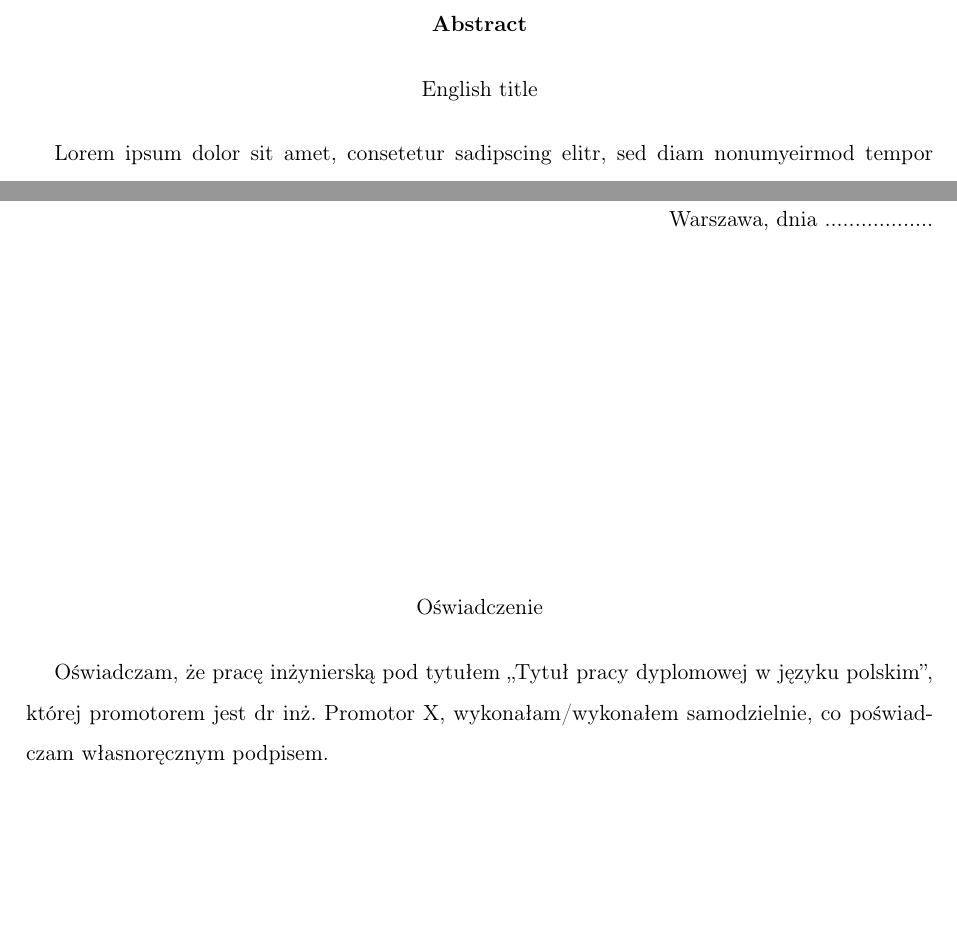
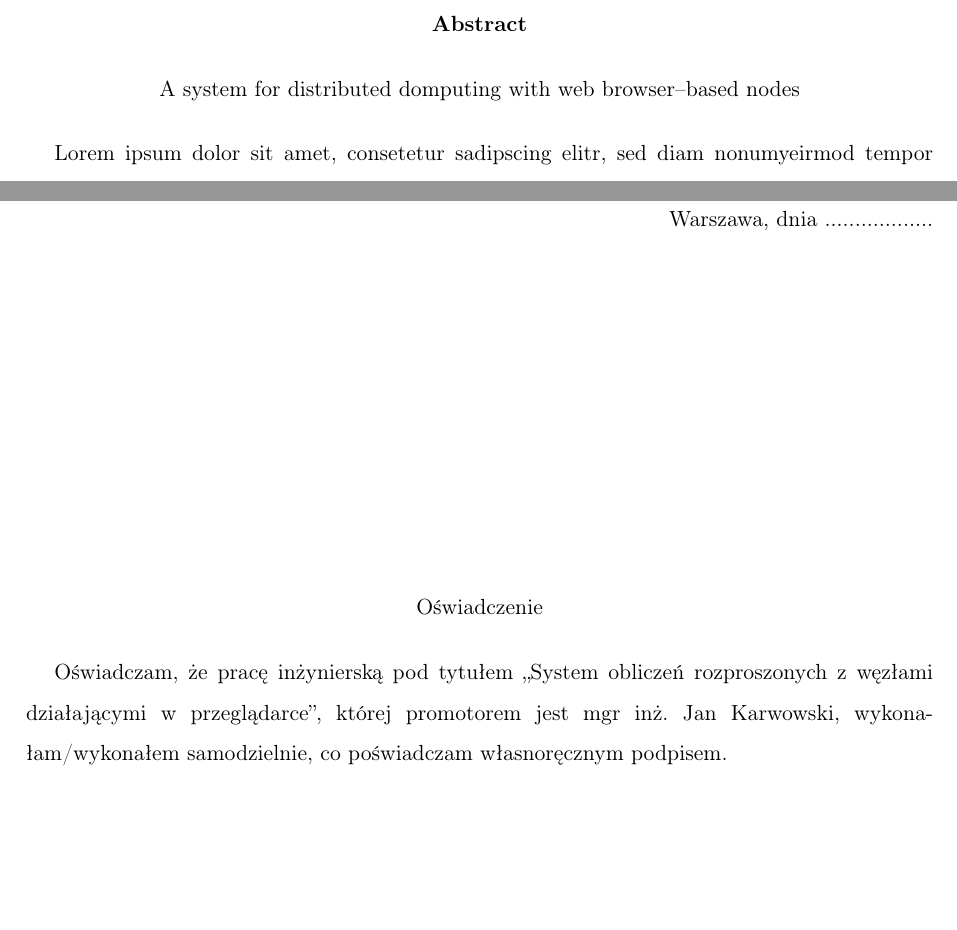
Before and after one commit to Gelio/distributed-computing-webworker-thesis, a LaTeX thesis (main.tex): two parts of pages 5 and 7 of 22, joined at a grey line, cut so that both start at the same text. Compiled offline with pdfLaTeX.

Commit message:
fill out user settings

```diff
--- a/main.tex
+++ b/main.tex
@@ -180,10 +180,10 @@
 
 % --------------------- Ustawienia użytkownika ------------------
 
-\newcommand{\tytul}{Tytuł pracy dyplomowej w języku polskim}
-\renewcommand{\title}{English title}
+\newcommand{\tytul}{System obliczeń rozproszonych z węzłami działającymi w przeglądarce}
+\renewcommand{\title}{A system for distributed domputing with web browser--based nodes}
 \newcommand{\type}{inżyniers} % magisters, licencjac
-\newcommand{\supervisor}{dr inż. Promotor X}
+\newcommand{\supervisor}{mgr inż. Jan Karwowski}
 
 
 
```
